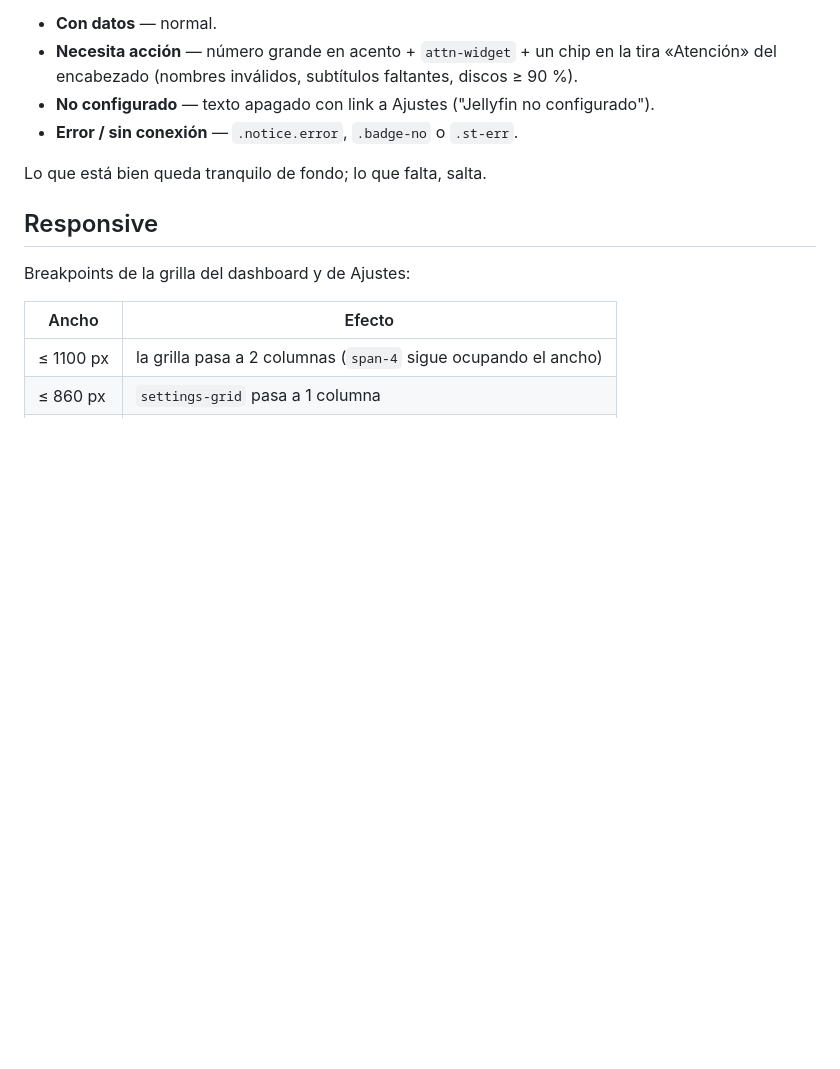
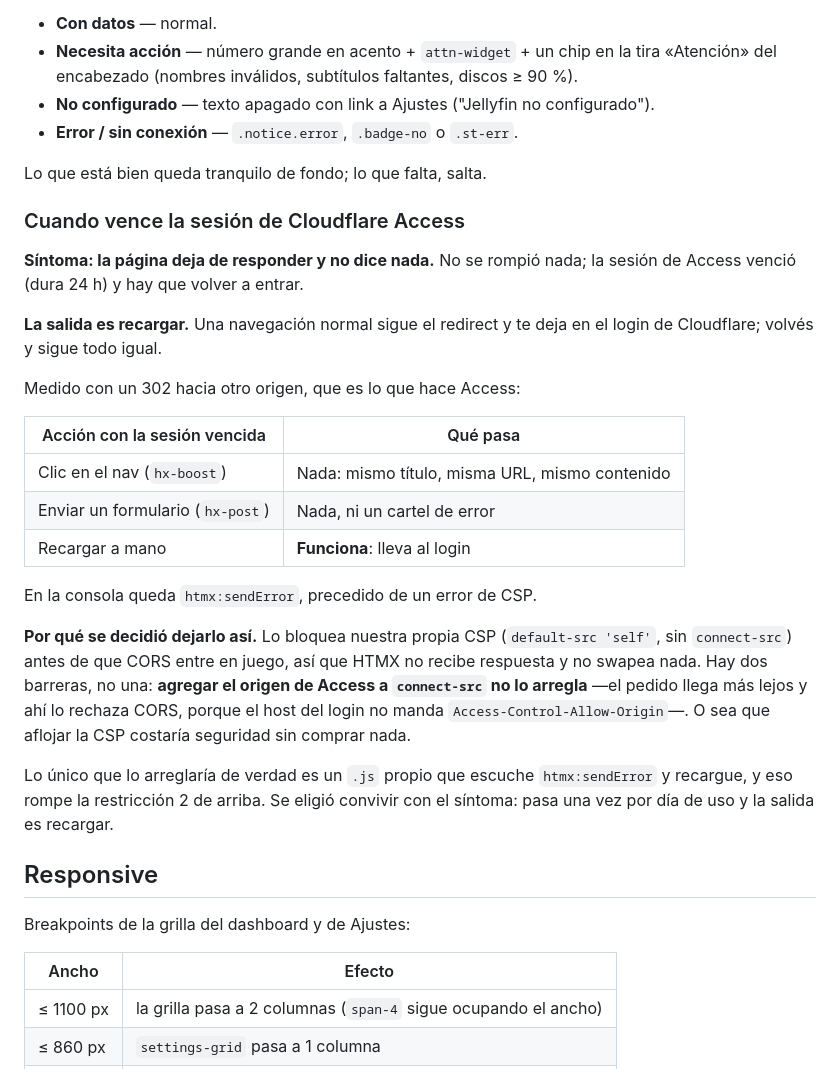
Before and after one commit to criscardozo/holocron, a Markdown page: docs/ui.md, the part around the change. GitHub-like rendering; blank space fills up the shorter version.

Commit message:
docs(ui): record what an expired Access session looks like
Reproduced rather than reasoned about, with a proxy answering 302 to another
origin the way Access does. The symptom is real: with the session expired, a
nav click and a form submit both change nothing at all — same title, same URL,
no error — while a manual reload works and lands on the login.

The mechanism was not what the plan predicted. It is not CORS: the app's own
CSP blocks the request first, since default-src 'self' covers connect-src.
That matters, because it rules out the obvious fix — allowing the Access origin
in connect-src gets the request one step further and CORS rejects it there, so
loosening the policy would cost security and buy nothing.

Accepting it, with the symptom and the way out written down where someone will
look. The only real fix is a script listening for htmx:sendError, and the app
has no JavaScript of its own by design.

Also closes the other three open decisions in the plan: the app stays on the
personal signing profile, /healthz stays behind Access, and CI stays as it is.

```diff
--- a/docs/ui.md
+++ b/docs/ui.md
@@ -107,6 +107,36 @@ El dashboard tiene que dejar leer de un vistazo qué necesita atención:
 
 Lo que está bien queda tranquilo de fondo; lo que falta, salta.
 
+### Cuando vence la sesión de Cloudflare Access
+
+**Síntoma: la página deja de responder y no dice nada.** No se rompió nada; la
+sesión de Access venció (dura 24 h) y hay que volver a entrar.
+
+**La salida es recargar.** Una navegación normal sigue el redirect y te deja en
+el login de Cloudflare; volvés y sigue todo igual.
+
+Medido con un 302 hacia otro origen, que es lo que hace Access:
+
+| Acción con la sesión vencida | Qué pasa |
+|---|---|
+| Clic en el nav (`hx-boost`) | Nada: mismo título, misma URL, mismo contenido |
+| Enviar un formulario (`hx-post`) | Nada, ni un cartel de error |
+| Recargar a mano | **Funciona**: lleva al login |
+
+En la consola queda `htmx:sendError`, precedido de un error de CSP.
+
+**Por qué se decidió dejarlo así.** Lo bloquea nuestra propia CSP
+(`default-src 'self'`, sin `connect-src`) antes de que CORS entre en juego, así
+que HTMX no recibe respuesta y no swapea nada. Hay dos barreras, no una:
+**agregar el origen de Access a `connect-src` no lo arregla** —el pedido llega
+más lejos y ahí lo rechaza CORS, porque el host del login no manda
+`Access-Control-Allow-Origin`—. O sea que aflojar la CSP costaría seguridad sin
+comprar nada.
+
+Lo único que lo arreglaría de verdad es un `.js` propio que escuche
+`htmx:sendError` y recargue, y eso rompe la restricción 2 de arriba. Se eligió
+convivir con el síntoma: pasa una vez por día de uso y la salida es recargar.
+
 ## Responsive
 
 Breakpoints de la grilla del dashboard y de Ajustes:
```
Also changed, not shown: docs/plan-mejoras.md (+8 -5 lines).
